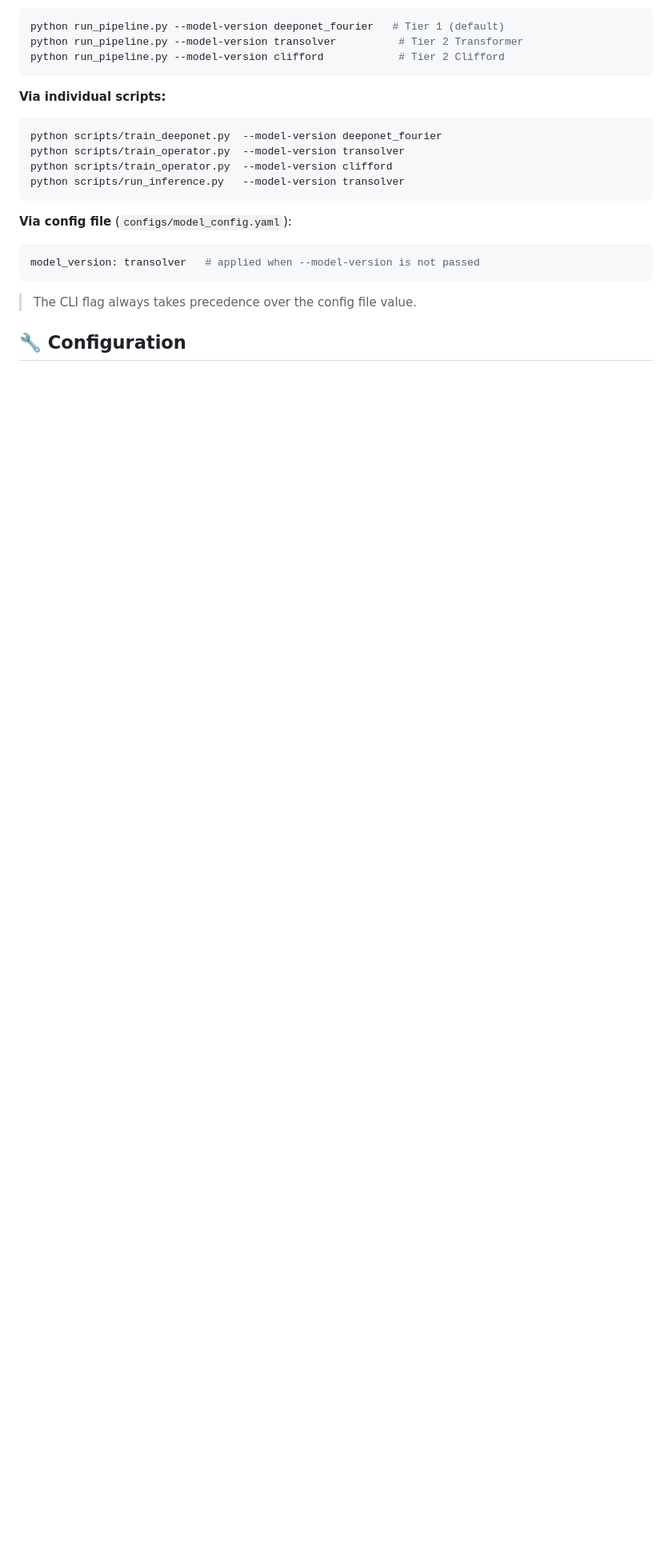
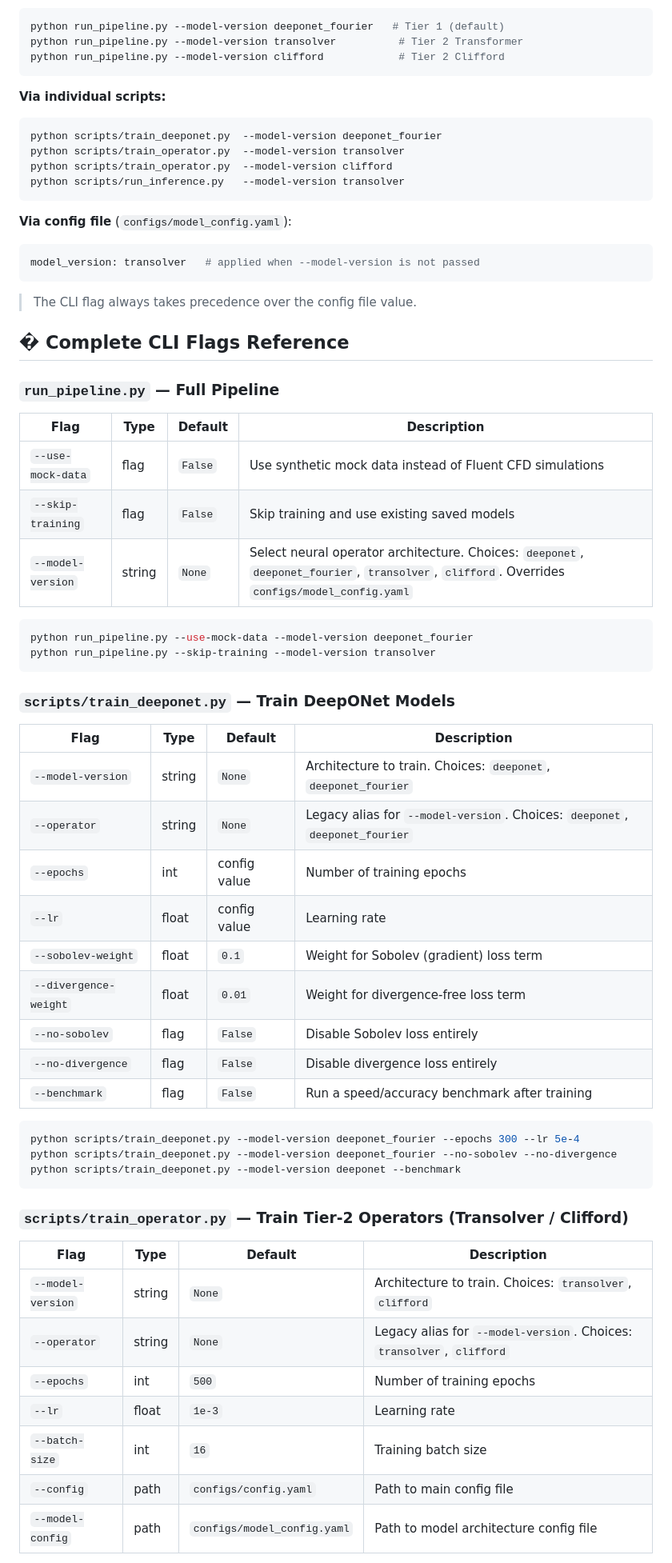
Before and after one commit to Punyansh26/Digital-Twin-for-NPP-Cold-Leg-LOCAC-detection, a Markdown page: README.md, the part around one of its changes. Shown at 80% size. GitHub-like rendering; blank space fills up the shorter version.

Commit message:
feat: Add complete CLI flags reference and usage examples in README

````diff
--- a/README.md
+++ b/README.md
@@ -156,4 +156,50 @@ model_version: transolver   # applied when --model-version is not passed
 
 > The CLI flag always takes precedence over the config file value.
 
-## 🔧 Configuration
+## � Complete CLI Flags Reference
+
+### `run_pipeline.py` — Full Pipeline
+
+| Flag | Type | Default | Description |
+|---|---|---|---|
+| `--use-mock-data` | flag | `False` | Use synthetic mock data instead of Fluent CFD simulations |
+| `--skip-training` | flag | `False` | Skip training and use existing saved models |
+| `--model-version` | string | `None` | Select neural operator architecture. Choices: `deeponet`, `deeponet_fourier`, `transolver`, `clifford`. Overrides `configs/model_config.yaml` |
+
+```bash
+python run_pipeline.py --use-mock-data --model-version deeponet_fourier
+python run_pipeline.py --skip-training --model-version transolver
+```
+
+### `scripts/train_deeponet.py` — Train DeepONet Models
+
+| Flag | Type | Default | Description |
+|---|---|---|---|
+| `--model-version` | string | `None` | Architecture to train. Choices: `deeponet`, `deeponet_fourier` |
+| `--operator` | string | `None` | Legacy alias for `--model-version`. Choices: `deeponet`, `deeponet_fourier` |
+| `--epochs` | int | config value | Number of training epochs |
+| `--lr` | float | config value | Learning rate |
+| `--sobolev-weight` | float | `0.1` | Weight for Sobolev (gradient) loss term |
+| `--divergence-weight` | float | `0.01` | Weight for divergence-free loss term |
+| `--no-sobolev` | flag | `False` | Disable Sobolev loss entirely |
+| `--no-divergence` | flag | `False` | Disable divergence loss entirely |
+| `--benchmark` | flag | `False` | Run a speed/accuracy benchmark after training |
+
+```bash
+python scripts/train_deeponet.py --model-version deeponet_fourier --epochs 300 --lr 5e-4
+python scripts/train_deeponet.py --model-version deeponet_fourier --no-sobolev --no-divergence
+python scripts/train_deeponet.py --model-version deeponet --benchmark
+```
+
+### `scripts/train_operator.py` — Train Tier-2 Operators (Transolver / Clifford)
+
+| Flag | Type | Default | Description |
+|---|---|---|---|
+| `--model-version` | string | `None` | Architecture to train. Choices: `transolver`, `clifford` |
+| `--operator` | string | `None` | Legacy alias for `--model-version`. Choices: `transolver`, `clifford` |
+| `--epochs` | int | `500` | Number of training epochs |
+| `--lr` | float | `1e-3` | Learning rate |
+| `--batch-size` | int | `16` | Training batch size |
+| `--config` | path | `configs/config.yaml` | Path to main config file |
+| `--model-config` | path | `configs/model_config.yaml` | Path to model architecture config file |
+
````
Also changed, not shown: other parts of README.md (+69 -0 lines).
